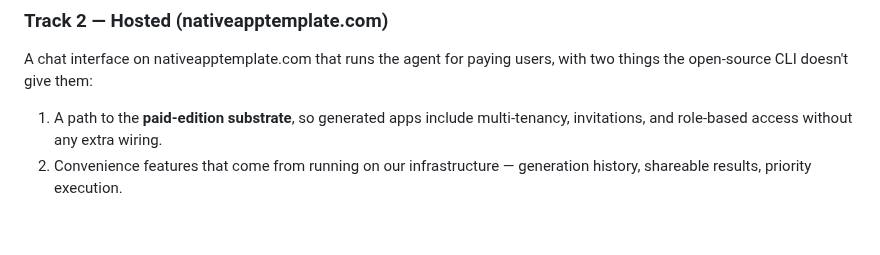
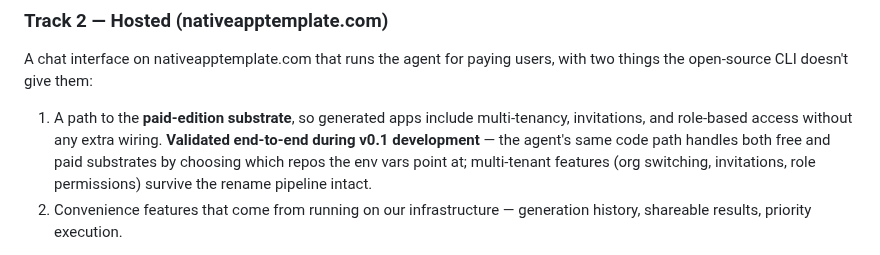
Before and after one commit to nativeapptemplate/nativeapptemplate-agent, a Markdown page: ROADMAP.md, the part around the change. Rendered like a GitHub page; blank space fills up the shorter version.

```diff
--- a/ROADMAP.md
+++ b/ROADMAP.md
@@ -39,7 +39,7 @@ This track is permanent. It is not a free trial of a commercial product — it i
 
 A chat interface on nativeapptemplate.com that runs the agent for paying users, with two things the open-source CLI doesn't give them:
 
-1. A path to the **paid-edition substrate**, so generated apps include multi-tenancy, invitations, and role-based access without any extra wiring.
+1. A path to the **paid-edition substrate**, so generated apps include multi-tenancy, invitations, and role-based access without any extra wiring. **Validated end-to-end during v0.1 development** — the agent's same code path handles both free and paid substrates by choosing which repos the env vars point at; multi-tenant features (org switching, invitations, role permissions) survive the rename pipeline intact.
 2. Convenience features that come from running on our infrastructure — generation history, shareable results, priority execution.
 
 The hosted version is a natural follow-on, not the primary product. It's the option for people who want the paid substrate and don't want to manage the agent themselves.
```
Also changed, not shown: CLAUDE.md (+5 -5 lines), README.md (+20 -1 lines), docs/images/demo-android-vet-clinic-queue.png (added), docs/images/demo-ios-vet-clinic-queue.png (added).
